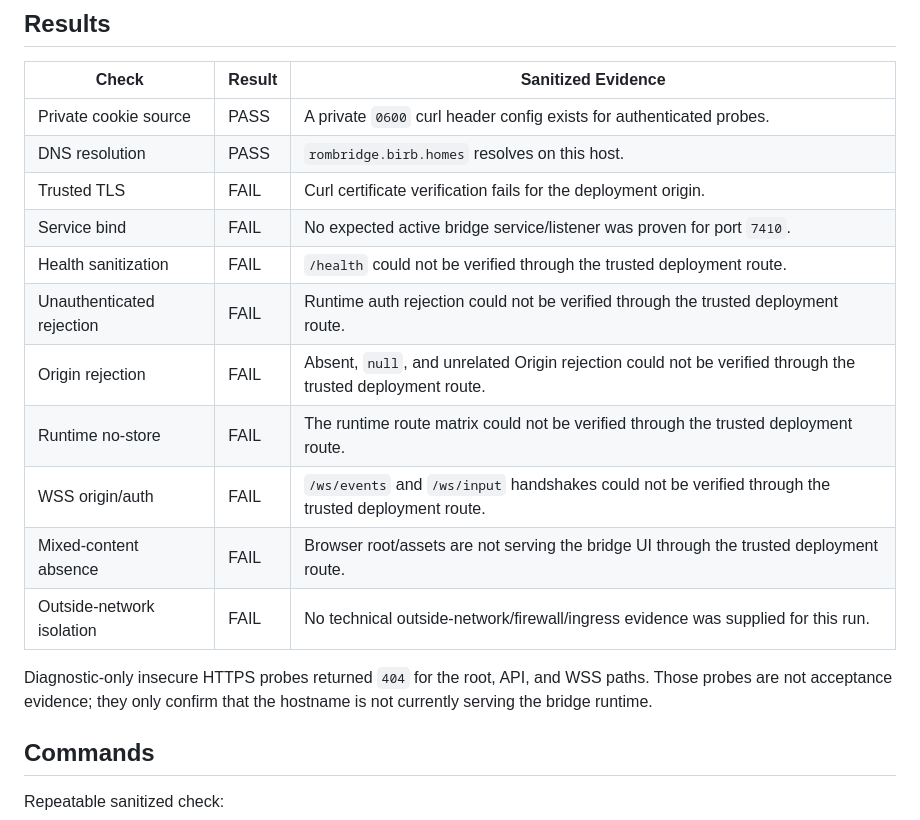
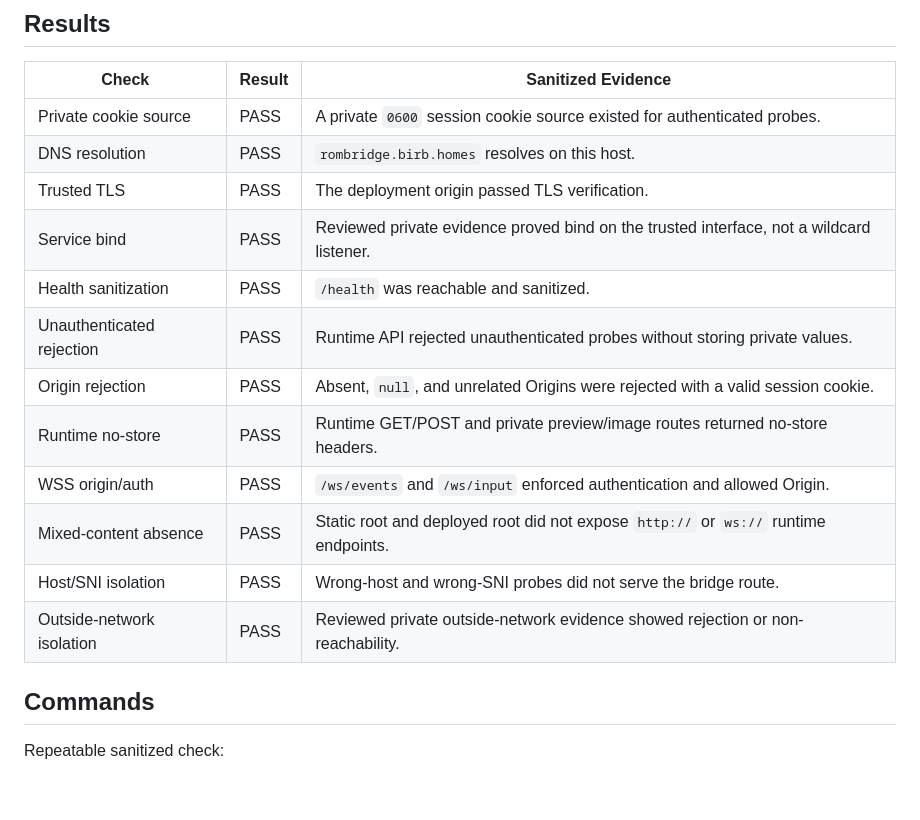
Before and after one commit to preestablished/rom-operator-bridge, a Markdown page: docs/deployment-checks.md, the part around one of its changes. Drawn GitHub-style; blank space fills up the shorter version.

```diff
--- a/docs/deployment-checks.md
+++ b/docs/deployment-checks.md
@@ -61,21 +48,18 @@ docs, commits, chat, or bead notes.
 
 | Check | Result | Sanitized Evidence |
 |---|---|---|
-| Private cookie source | PASS | A private `0600` curl header config exists for authenticated probes. |
+| Private cookie source | PASS | A private `0600` session cookie source existed for authenticated probes. |
 | DNS resolution | PASS | `rombridge.birb.homes` resolves on this host. |
-| Trusted TLS | FAIL | Curl certificate verification fails for the deployment origin. |
-| Service bind | FAIL | No expected active bridge service/listener was proven for port `7410`. |
-| Health sanitization | FAIL | `/health` could not be verified through the trusted deployment route. |
-| Unauthenticated rejection | FAIL | Runtime auth rejection could not be verified through the trusted deployment route. |
-| Origin rejection | FAIL | Absent, `null`, and unrelated Origin rejection could not be verified through the trusted deployment route. |
-| Runtime no-store | FAIL | The runtime route matrix could not be verified through the trusted deployment route. |
-| WSS origin/auth | FAIL | `/ws/events` and `/ws/input` handshakes could not be verified through the trusted deployment route. |
-| Mixed-content absence | FAIL | Browser root/assets are not serving the bridge UI through the trusted deployment route. |
-| Outside-network isolation | FAIL | No technical outside-network/firewall/ingress evidence was supplied for this run. |
-
-Diagnostic-only insecure HTTPS probes returned `404` for the root, API, and WSS
-paths. Those probes are not acceptance evidence; they only confirm that the
-hostname is not currently serving the bridge runtime.
+| Trusted TLS | PASS | The deployment origin passed TLS verification. |
+| Service bind | PASS | Reviewed private evidence proved bind on the trusted interface, not a wildcard listener. |
+| Health sanitization | PASS | `/health` was reachable and sanitized. |
+| Unauthenticated rejection | PASS | Runtime API rejected unauthenticated probes without storing private values. |
+| Origin rejection | PASS | Absent, `null`, and unrelated Origins were rejected with a valid session cookie. |
+| Runtime no-store | PASS | Runtime GET/POST and private preview/image routes returned no-store headers. |
+| WSS origin/auth | PASS | `/ws/events` and `/ws/input` enforced authentication and allowed Origin. |
+| Mixed-content absence | PASS | Static root and deployed root did not expose `http://` or `ws://` runtime endpoints. |
+| Host/SNI isolation | PASS | Wrong-host and wrong-SNI probes did not serve the bridge route. |
+| Outside-network isolation | PASS | Reviewed private outside-network evidence showed rejection or non-reachability. |
 
 ## Commands
 
```
Also changed, not shown: other parts of docs/deployment-checks.md (+23 -56 lines), docs/publish-readiness.md (added, +82 -0 lines).
